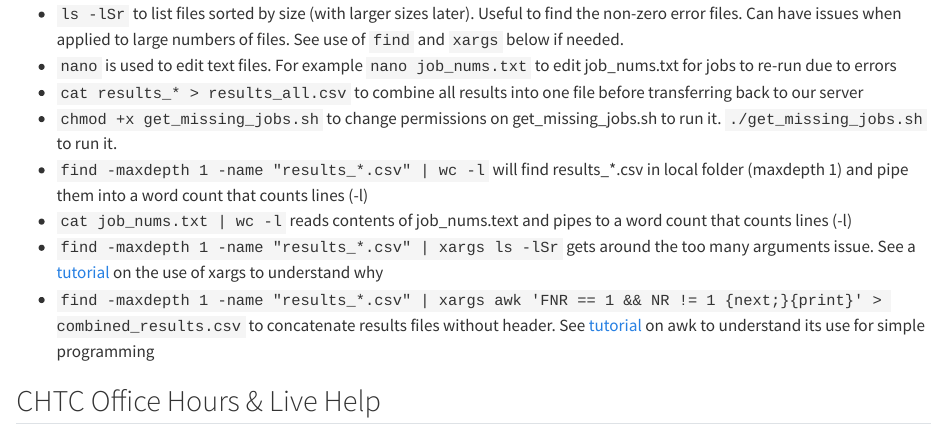
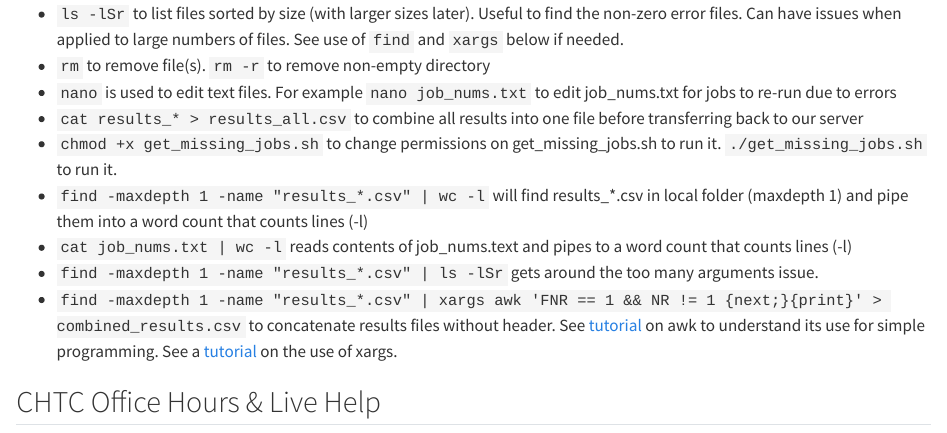
Before and after one commit to jjcurtin/docs_arc, a Quarto document (chtc.qmd): the page in a window 1100 px wide, from 510 px down. Rendered offline with R 4.5, knitr and Pandoc in place of Quarto, with nearby package versions.

Commit message:
update chtc

```diff
--- a/chtc.qmd
+++ b/chtc.qmd
@@ -14,13 +14,14 @@
 ## Common UNIX generic commands
 
 * `ls -lSr` to list files sorted by size (with larger sizes later).  Useful to find the non-zero error  files. Can have issues when applied to large numbers of files.  See use of `find` and `xargs` below if needed.
+* `rm` to remove file(s).  `rm -r` to remove non-empty directory
 * `nano` is used to edit text files.   For example `nano job_nums.txt` to edit job_nums.txt for jobs to re-run due to errors
 * `cat results_* > results_all.csv` to combine all results into one file before transferring back to our server
 * `chmod +x get_missing_jobs.sh` to change permissions on get_missing_jobs.sh to run it.  `./get_missing_jobs.sh` to run it.
 * `find -maxdepth 1 -name "results_*.csv" | wc -l` will find results_*.csv in local folder (maxdepth 1) and pipe them into a word count that counts lines (-l)
 * `cat job_nums.txt | wc -l` reads contents of job_nums.text and pipes to a word count that counts lines (-l)
-* `find -maxdepth 1 -name "results_*.csv" | xargs ls -lSr` gets around the too many arguments issue.  See a [tutorial](https://shapeshed.com/unix-xargs/) on the use of xargs to understand why
-* `find -maxdepth 1 -name "results_*.csv" | xargs awk 'FNR == 1 && NR != 1 {next;}{print}' > combined_results.csv` to concatenate results files without header.  See [tutorial](https://linuxhandbook.com/awk-command-tutorial/) on awk to understand its use for simple programming
+* `find -maxdepth 1 -name "results_*.csv" | ls -lSr` gets around the too many arguments issue.
+* `find -maxdepth 1 -name "results_*.csv" | xargs awk 'FNR == 1 && NR != 1 {next;}{print}' > combined_results.csv` to concatenate results files without header.  See [tutorial](https://linuxhandbook.com/awk-command-tutorial/) on awk to understand its use for simple programming.  See a [tutorial](https://shapeshed.com/unix-xargs/) on the use of xargs.
 
 
 ## CHTC Office Hours & Live Help
```
Also changed, not shown: docs/search.json, 2 other files.
